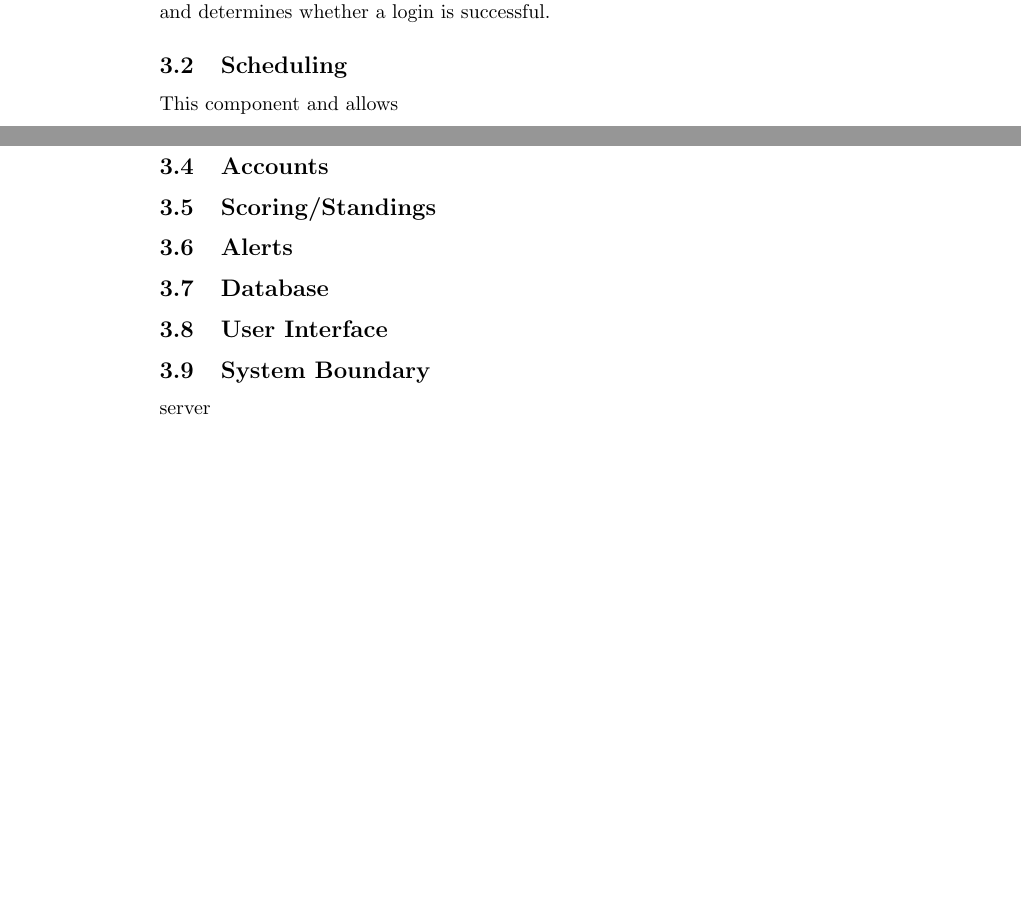
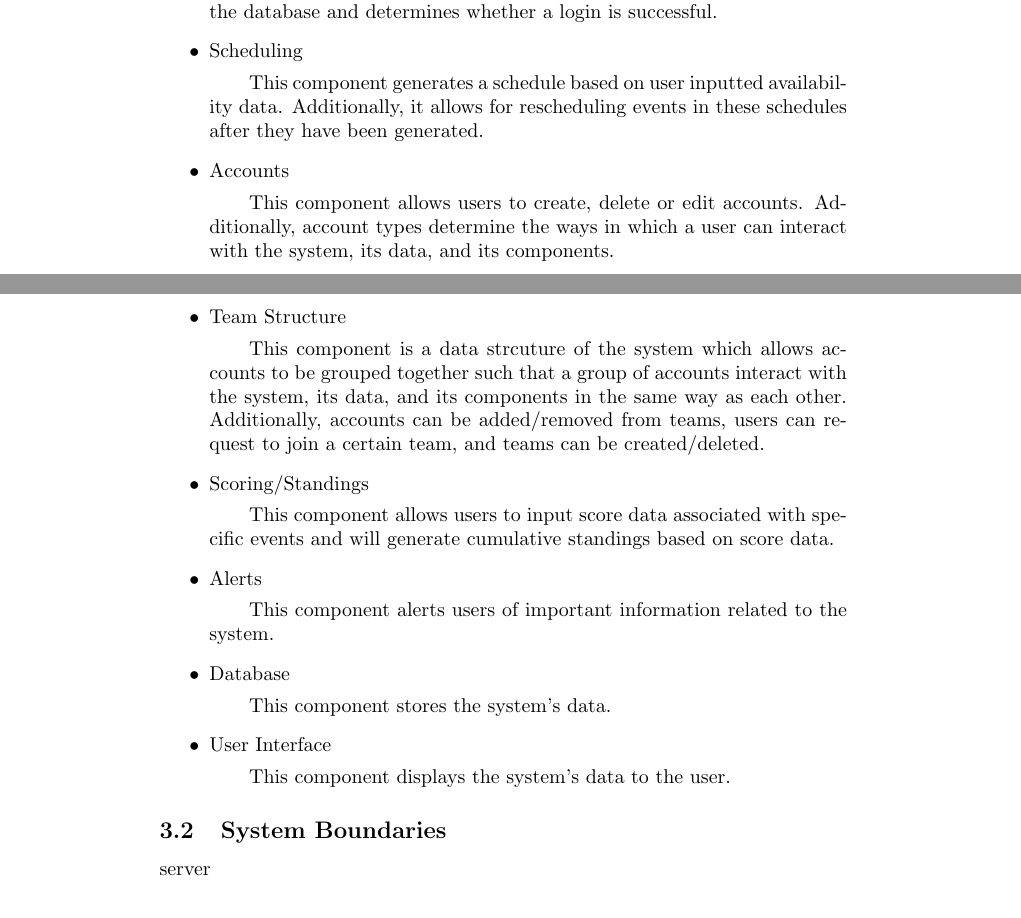
Before and after one commit to Nicholas-Fabugais-Inaba/Sandlot, a LaTeX document (docs/HazardAnalysis/HazardAnalysis.tex): two parts of pages 4 and 5 of 6 before the commit and two parts of pages 4 and 5 of 7 after it, joined at a grey line, cut so that both start at the same text, the shorter picture padded with empty space. Compiled offline with pdfLaTeX.

Commit message:
previous commit's tex file

```diff
--- a/docs/HazardAnalysis/HazardAnalysis.tex
+++ b/docs/HazardAnalysis/HazardAnalysis.tex
@@ -85,23 +86,32 @@ Try using them to figure how how to break Sandlot down into components.
 The system can be divided into the following components:
-\subsection{Authentication}
-This component authenticates user inputted login information with the database
-and determines whether a login is successful.
-\subsection{Scheduling}
-This component
-and allows
-\subsection{Teams}
+\begin{itemize}
+    \item Authentication
+    \subitem This component authenticates user inputted login information with the database
+    and determines whether a login is successful.
+    \item Scheduling
+    \subitem This component generates a schedule based on user inputted availability data.
+    Additionally, it allows for rescheduling events in these schedules after they
+    have been generated.
+    \item Accounts
+    \subitem This component allows users to create, delete or edit accounts. Additionally, account types
+    determine the ways in which a user can interact with the system, its data, and its components.
+    \item Team Structure
+    \subitem This component is a data strcuture of the system which allows accounts to be grouped together
+    such that a group of accounts interact with the system, its data, and its components in the same way as
+    each other. Additionally, accounts can be added/removed from teams, users can request to join a
+    certain team, and teams can be created/deleted.
+    \item Scoring/Standings
+    \subitem This component allows users to input score data associated with specific events and will
+    generate cumulative standings based on score data.
+    \item Alerts
+    \subitem This component alerts users of important information related to the system.
+    \item Database
+    \subitem This component stores the system's data.
+    \item User Interface
+    \subitem This component displays the system's data to the user.
+\end{itemize}
 
-\subsection{Accounts}
-
-\subsection{Scoring/Standings}
-
-\subsection{Alerts}
-
-\subsection{Database}
-
-\subsection{User Interface}
-
-\subsection{System Boundary}
+\subsection{System Boundaries}
 server
 
 \section{Critical Assumptions}
```
Also changed, not shown: docs/HazardAnalysis/HazardAnalysis.tex (1 more changed lines).
